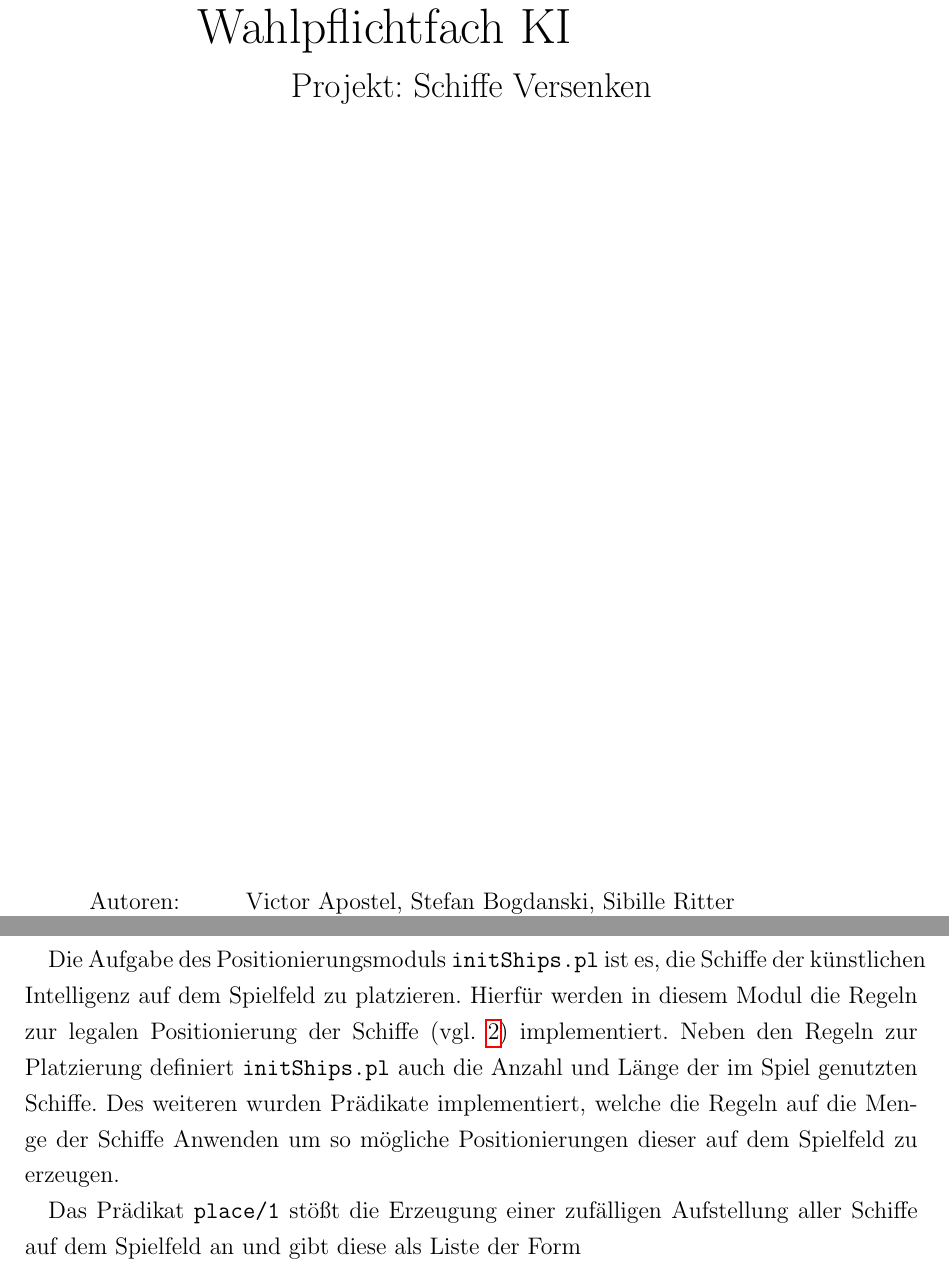
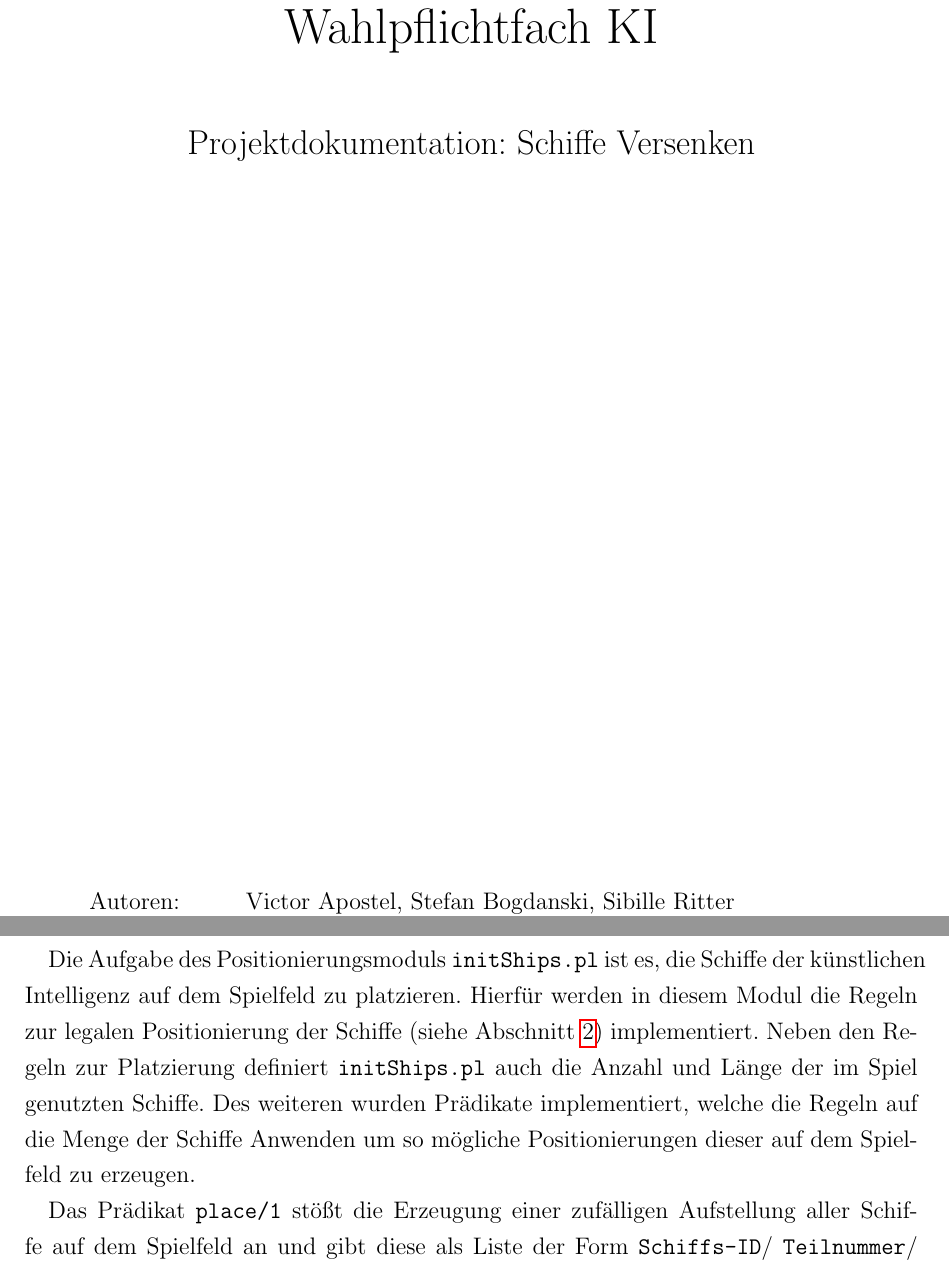
Before and after one commit to novac045/ai-battleship, a LaTeX document (Dokumentation/LaTex/dokumentation.tex, which reads Dokumentation/LaTex/chapters/0_deckblatt.tex, Dokumentation/LaTex/chapters/X_3_PrologClient.tex): two parts of pages 2 and 23 of 32, joined at a grey line, cut so that both start at the same text. Compiled offline with pdfLaTeX; an older LaTeX class or package is replaced by its successor.

Commit message:
Deckblatt modifiziert, bei nicht gefallen ändert es einfach :-)
Kapitel 3 fortgesetzt, Code-Umgebung wird noch 'schön' Konfiguriert (für vorschläge bin ich offen :-) )

prolog-Datei ins Include-Verzeichnis kopiert, sodass ich aus Ihr Quellcode Includieren kann.

```diff
--- a/Dokumentation/LaTex/chapters/0_deckblatt.tex
+++ b/Dokumentation/LaTex/chapters/0_deckblatt.tex
@@ -16,13 +16,13 @@
 		\includegraphics[scale=0.5]{images/logo_a4.pdf}
 	\end{figure}
 	% figure figure label (end)
-	\begin{center}
+	\begin{Center}
 		\Huge
-		Wahlpflichtfach KI \newline
-		\hspace{1cm}
+		Wahlpflichtfach KI\newline
+		\vspace*{1cm}
 		\Large
-		Projekt: Schiffe Versenken
-	\end{center}
+		Projektdokumentation: Schiffe Versenken
+	\end{Center}
 	\vfill
 	\begin{table}[H] % (fold)
 		\centering
--- a/Dokumentation/LaTex/chapters/X_3_PrologClient.tex
+++ b/Dokumentation/LaTex/chapters/X_3_PrologClient.tex
@@ -112,10 +112,10 @@
 \subsubsection{Modul zur Plazierung von Schiffen} \label{sec:initships}
 	\todoin{Bogi - TODO \newline ACK! Begonnen, Muse verloren. Später gehts weiter}
 	Die Aufgabe des Positionierungsmoduls \texttt{initShips.pl} ist es, die Schiffe der künstlichen Intelligenz auf dem Spielfeld zu platzieren.
-	Hierfür werden in diesem Modul die Regeln zur legalen Positionierung der Schiffe (vgl. \ref{sec:Spielregeln}) implementiert. Neben den Regeln
+	Hierfür werden in diesem Modul die Regeln zur legalen Positionierung der Schiffe (siehe Abschnitt \ref{sec:Spielregeln}) implementiert. Neben den Regeln
 	zur Platzierung definiert \texttt{initShips.pl} auch die Anzahl und Länge der im Spiel genutzten Schiffe. Des weiteren wurden Prädikate implementiert,
 	welche die Regeln auf die Menge der Schiffe Anwenden um so mögliche Positionierungen dieser auf dem Spielfeld zu erzeugen.
 
 	Das Prädikat \texttt{place/1} stößt die Erzeugung einer zufälligen Aufstellung aller Schiffe auf dem Spielfeld an und gibt diese als Liste der Form
-	\newline \texttt{Schiffs-ID/Teilnummer/X-Koordinate/Y-Koordinate} an.
+	\texttt{Schiffs-ID}/ \texttt{Teilnummer}/ \texttt{X-Koordinate}/ \texttt{Y-Koordinate} an.
 
```
Also changed, not shown: Dokumentation/LaTex/chapters/X_3_PrologClient.tex (17 more changed lines), 1 other file.
